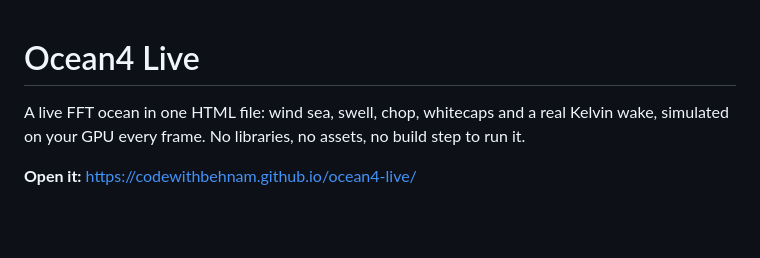
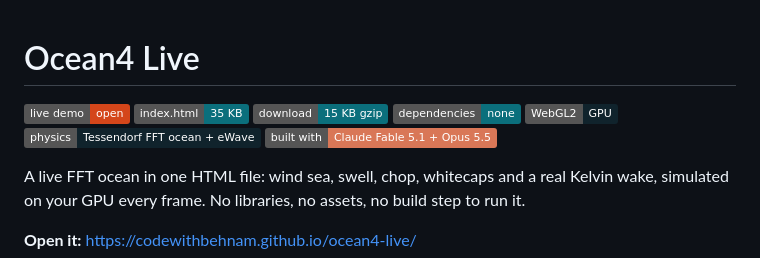
Before and after one commit to CodeWithBehnam/ocean4-live, a Markdown page: README.md, the part around the change. Drawn GitHub-style; badges without logos; blank space fills up the shorter version.

Commit message:
docs: add badges to README

```diff
--- a/README.md
+++ b/README.md
@@ -1,4 +1,12 @@
 # Ocean4 Live
+
+[![Live demo](https://img.shields.io/badge/live_demo-open-d4461a)](https://codewithbehnam.github.io/ocean4-live/)
+![index.html: 35 KB](https://img.shields.io/badge/index.html-35_KB-0b6f7c)
+![Download: 15 KB gzip](https://img.shields.io/badge/download-15_KB_gzip-0b6f7c)
+![Dependencies: none](https://img.shields.io/badge/dependencies-none-0b6f7c)
+![WebGL2](https://img.shields.io/badge/WebGL2-GPU-10232c?logo=webgl&logoColor=white)
+![Physics: Tessendorf FFT ocean and eWave](https://img.shields.io/badge/physics-Tessendorf_FFT_ocean_%2B_eWave-10232c)
+![Built with Claude Fable 5.1 and Opus 5.5](https://img.shields.io/badge/built_with-Claude_Fable_5.1_%2B_Opus_5.5-d97757?logo=claude&logoColor=white)
 
 A live FFT ocean in one HTML file: wind sea, swell, chop, whitecaps and a real Kelvin wake, simulated on your GPU every frame. No libraries, no assets, no build step to run it.
 
```
